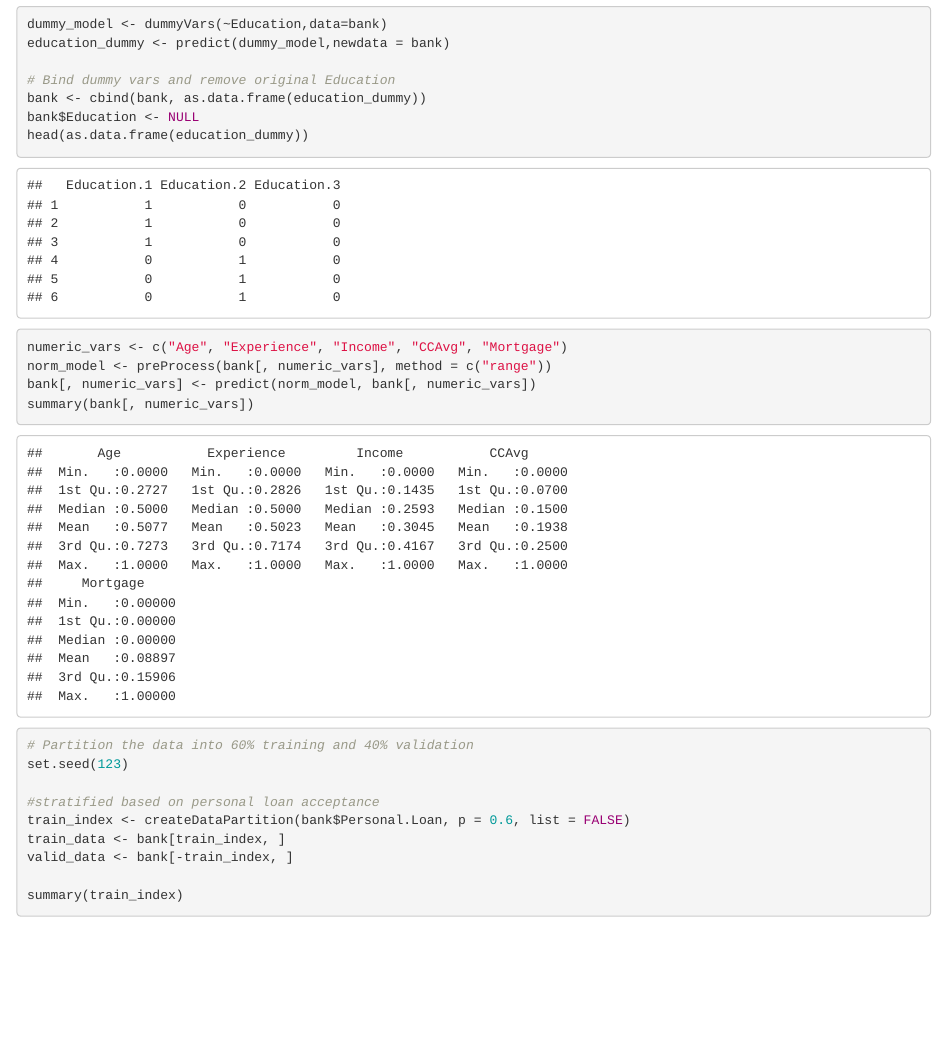
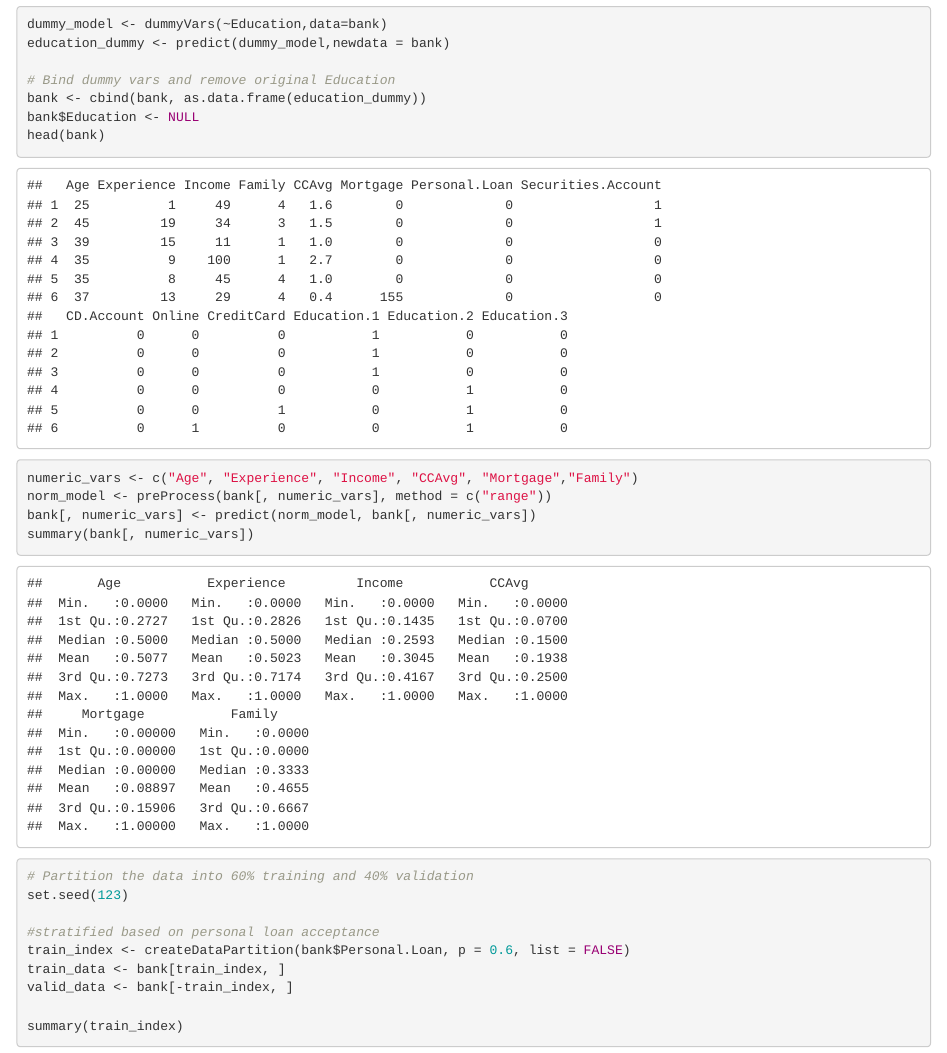
Before and after one commit to cyagersz/64060_cyagersz, an R Markdown document (Assignment_2/Assignment_2.Rmd): the page in a window 1100 px wide, from 1000 px down. Rendered offline with R 4.5, knitr and Pandoc, with nearby package versions.

Commit message:
Fixes to code

```diff
--- a/Assignment_2/Assignment_2.Rmd
+++ b/Assignment_2/Assignment_2.Rmd
@@ -25,10 +25,10 @@ education_dummy <- predict(dummy_model,newdata = bank)
 # Bind dummy vars and remove original Education
 bank <- cbind(bank, as.data.frame(education_dummy))
 bank$Education <- NULL
-head(as.data.frame(education_dummy))
+head(bank)
 
 
-numeric_vars <- c("Age", "Experience", "Income", "CCAvg", "Mortgage")
+numeric_vars <- c("Age", "Experience", "Income", "CCAvg", "Mortgage","Family")
 norm_model <- preProcess(bank[, numeric_vars], method = c("range"))
 bank[, numeric_vars] <- predict(norm_model, bank[, numeric_vars])
 summary(bank[, numeric_vars])
```
Also changed, not shown: Assignment_2/Assignment_2.html, Assignment_2/Assignment_2.Rmd (4 more changed lines).
